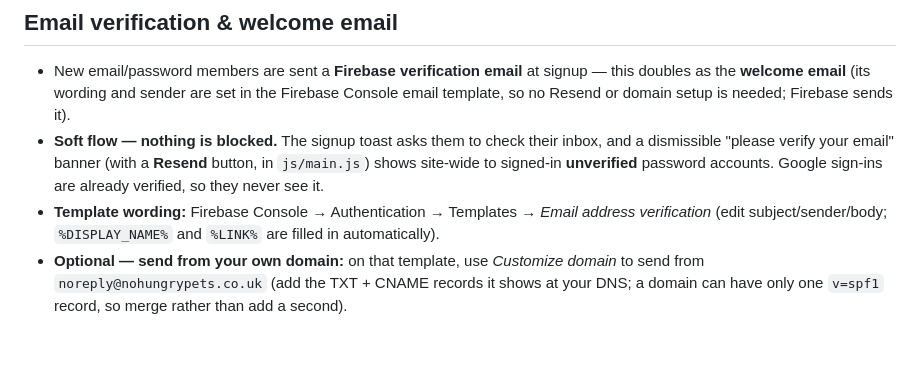
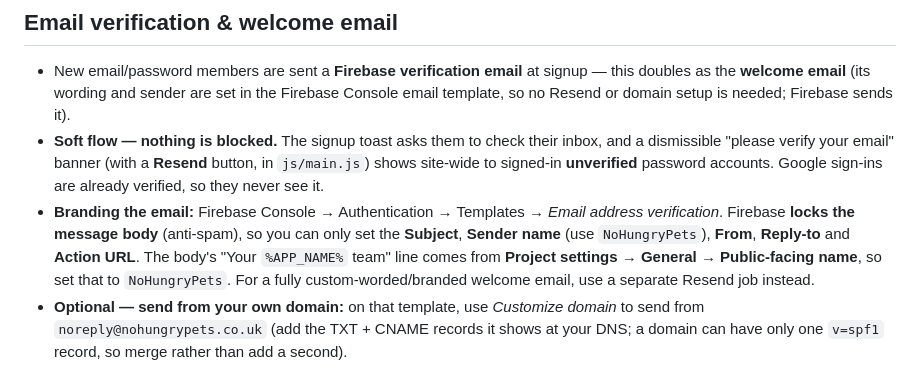
Before and after one commit to agapasieka/nohungrypets, a Markdown page: README.md, the part around the change. GitHub-like rendering; blank space fills up the shorter version.

Commit message:
Correct README: Firebase verification email body is locked
Firebase doesn't allow editing the verification email body; only the
subject, sender, from, reply-to and action URL are configurable. Note
that %APP_NAME% comes from the project's public-facing name.

Co-Authored-By: Claude Opus 4.8 <noreply@anthropic.com>
Claude-Session: https://claude.ai/code/session_01B1zsmfEuXsr6DV489Tzzq1

```diff
--- a/README.md
+++ b/README.md
@@ -67,7 +67,7 @@ app), and `firestore.rules` enforces the same check server-side.
 
 - New email/password members are sent a **Firebase verification email** at signup — this doubles as the **welcome email** (its wording and sender are set in the Firebase Console email template, so no Resend or domain setup is needed; Firebase sends it).
 - **Soft flow — nothing is blocked.** The signup toast asks them to check their inbox, and a dismissible "please verify your email" banner (with a **Resend** button, in `js/main.js`) shows site-wide to signed-in **unverified** password accounts. Google sign-ins are already verified, so they never see it.
-- **Template wording:** Firebase Console → Authentication → Templates → *Email address verification* (edit subject/sender/body; `%DISPLAY_NAME%` and `%LINK%` are filled in automatically).
+- **Branding the email:** Firebase Console → Authentication → Templates → *Email address verification*. Firebase **locks the message body** (anti-spam), so you can only set the **Subject**, **Sender name** (use `NoHungryPets`), **From**, **Reply-to** and **Action URL**. The body's "Your `%APP_NAME%` team" line comes from **Project settings → General → Public-facing name**, so set that to `NoHungryPets`. For a fully custom-worded/branded welcome email, use a separate Resend job instead.
 - **Optional — send from your own domain:** on that template, use *Customize domain* to send from `noreply@nohungrypets.co.uk` (add the TXT + CNAME records it shows at your DNS; a domain can have only one `v=spf1` record, so merge rather than add a second).
 
 ## Platform health dashboard
```
